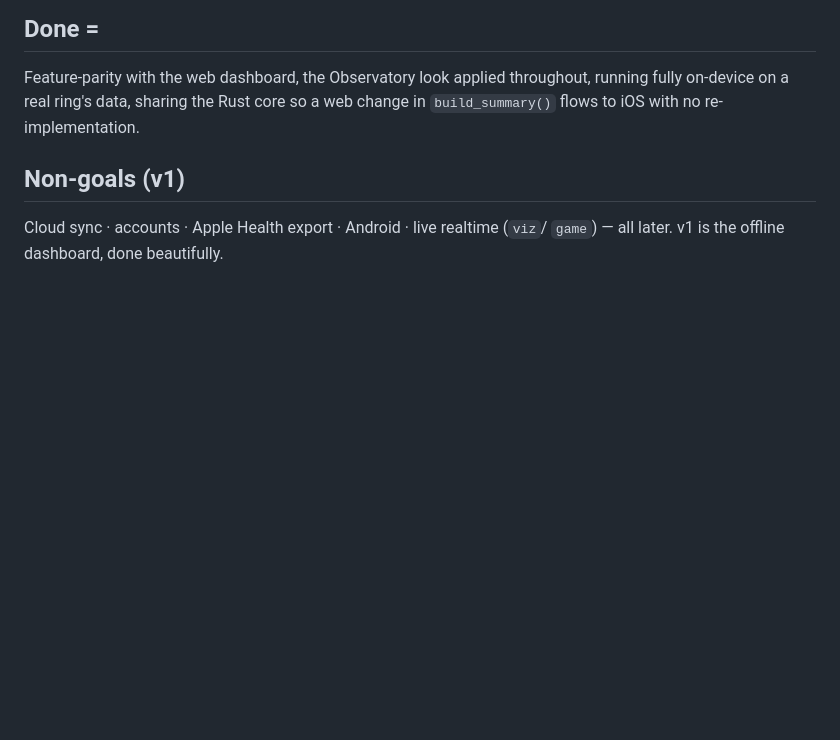
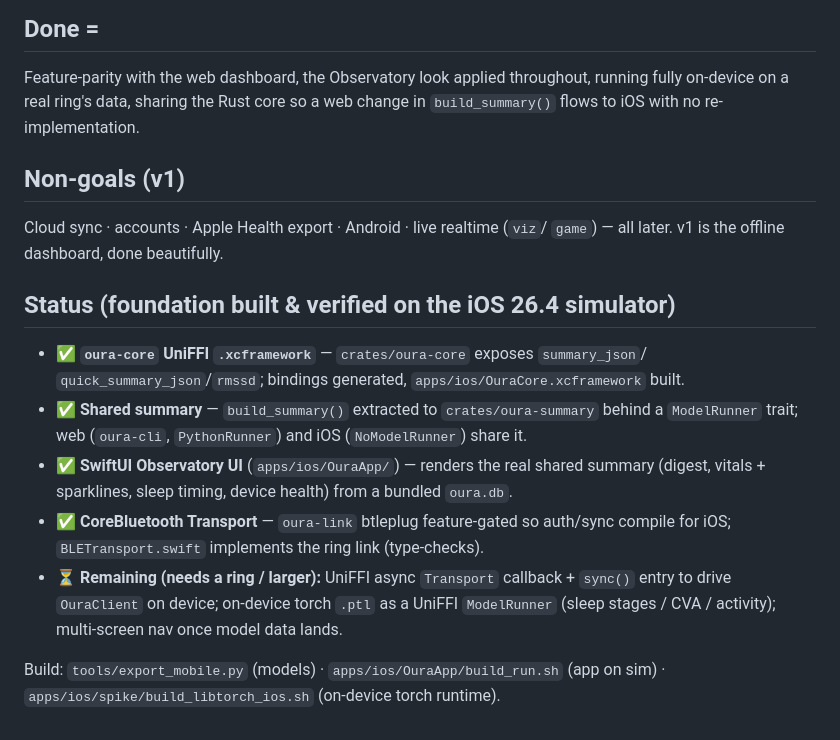
Before and after one commit to Th0rgal/open_health, a Markdown page: apps/ios/GOAL.md, the part around the change. Drawn GitHub-style; blank space fills up the shorter version.

Commit message:
ios: update GOAL.md notes

```diff
--- a/apps/ios/GOAL.md
+++ b/apps/ios/GOAL.md
@@ -68,3 +68,19 @@ change in `build_summary()` flows to iOS with no re-implementation.
 ## Non-goals (v1)
 Cloud sync · accounts · Apple Health export · Android · live realtime (`viz`/
 `game`) — all later. v1 is the offline dashboard, done beautifully.
+
+## Status (foundation built & verified on the iOS 26.4 simulator)
+- ✅ **`oura-core` UniFFI `.xcframework`** — `crates/oura-core` exposes `summary_json`/
+  `quick_summary_json`/`rmssd`; bindings generated, `apps/ios/OuraCore.xcframework` built.
+- ✅ **Shared summary** — `build_summary()` extracted to `crates/oura-summary` behind a
+  `ModelRunner` trait; web (`oura-cli`, `PythonRunner`) and iOS (`NoModelRunner`) share it.
+- ✅ **SwiftUI Observatory UI** (`apps/ios/OuraApp/`) — renders the real shared summary
+  (digest, vitals + sparklines, sleep timing, device health) from a bundled `oura.db`.
+- ✅ **CoreBluetooth Transport** — `oura-link` btleplug feature-gated so auth/sync compile
+  for iOS; `BLETransport.swift` implements the ring link (type-checks).
+- ⏳ **Remaining (needs a ring / larger):** UniFFI async `Transport` callback + `sync()`
+  entry to drive `OuraClient` on device; on-device torch `.ptl` as a UniFFI `ModelRunner`
+  (sleep stages / CVA / activity); multi-screen nav once model data lands.
+
+Build: `tools/export_mobile.py` (models) · `apps/ios/OuraApp/build_run.sh` (app on sim) ·
+`apps/ios/spike/build_libtorch_ios.sh` (on-device torch runtime).
```
